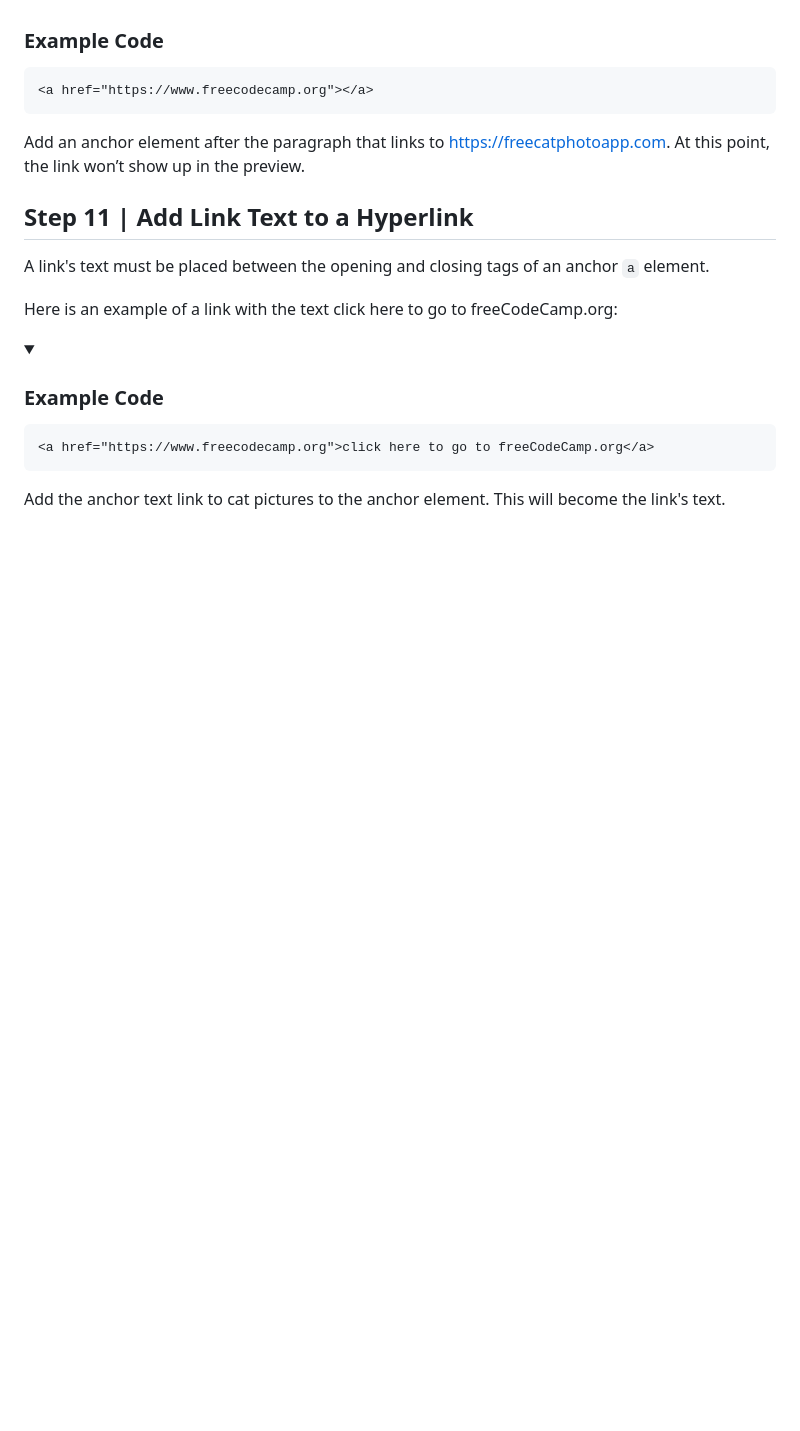
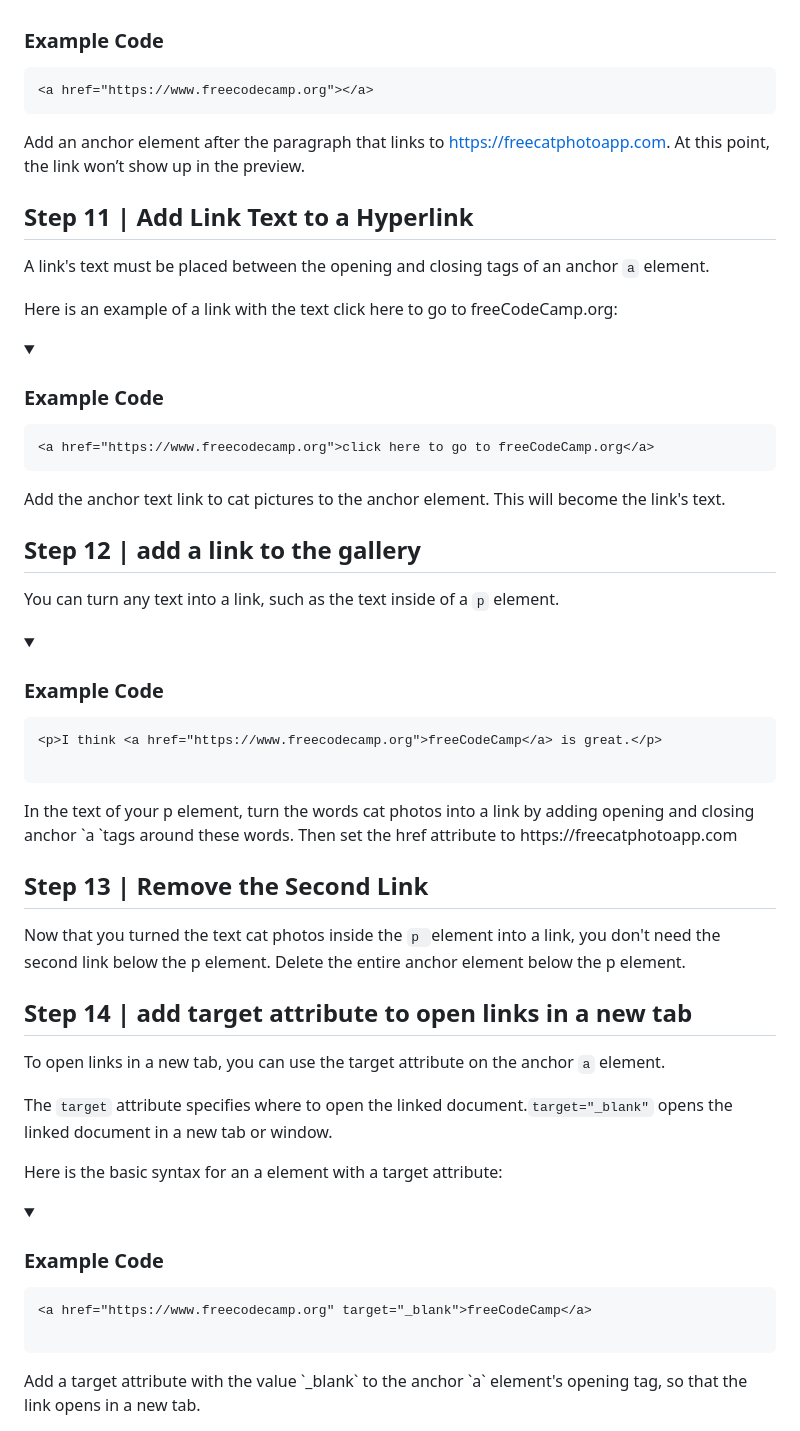
Before and after one commit to egiberne/cat-photo-app, a Markdown page: STEP_BY_STEP.md, the part around the change. GitHub-like rendering; folded sections open; blank space fills up the shorter version.

Commit message:
## Step 12 | add a link to the gallery
## Step 13 | Remove the Second Link

## Step 14 | add target attribute to open links in a new tab

````diff
--- a/STEP_BY_STEP.md
+++ b/STEP_BY_STEP.md
@@ -178,3 +178,40 @@ Here is an example of a link with the text click here to go to freeCodeCamp.org:
 
 Add the anchor text link to cat pictures to the anchor element. This will become the link's text.
 </details>
+
+
+## Step 12 | add a link to the gallery
+You can turn any text into a link, such as the text inside of a `p` element.
+
+
+<details>
+<summary> <h3> Example Code </h3></summary>
+
+```html
+<p>I think <a href="https://www.freecodecamp.org">freeCodeCamp</a> is great.</p>
+
+```
+</details>
+In the text of your p element, turn the words cat photos into a link by adding opening and closing anchor `a `tags around these words. Then set the href attribute to https://freecatphotoapp.com
+
+## Step 13 | Remove the Second Link
+Now that you turned the text cat photos inside the `p `element into a link, you don't need the second link below the p element. Delete the entire anchor element below the p element.
+
+
+## Step 14 | add target attribute to open links in a new tab
+To open links in a new tab, you can use the target attribute on the anchor `a` element.
+
+The `target` attribute specifies where to open the linked document.`target="_blank"` opens the linked document in a new tab or window.
+
+Here is the basic syntax for an a element with a target attribute:
+
+
+<details>
+<summary> <h3> Example Code </h3></summary>
+
+```html
+<a href="https://www.freecodecamp.org" target="_blank">freeCodeCamp</a>
+
+```
+</details>
+Add a target attribute with the value `_blank` to the anchor `a` element's opening tag, so that the link opens in a new tab.
````
